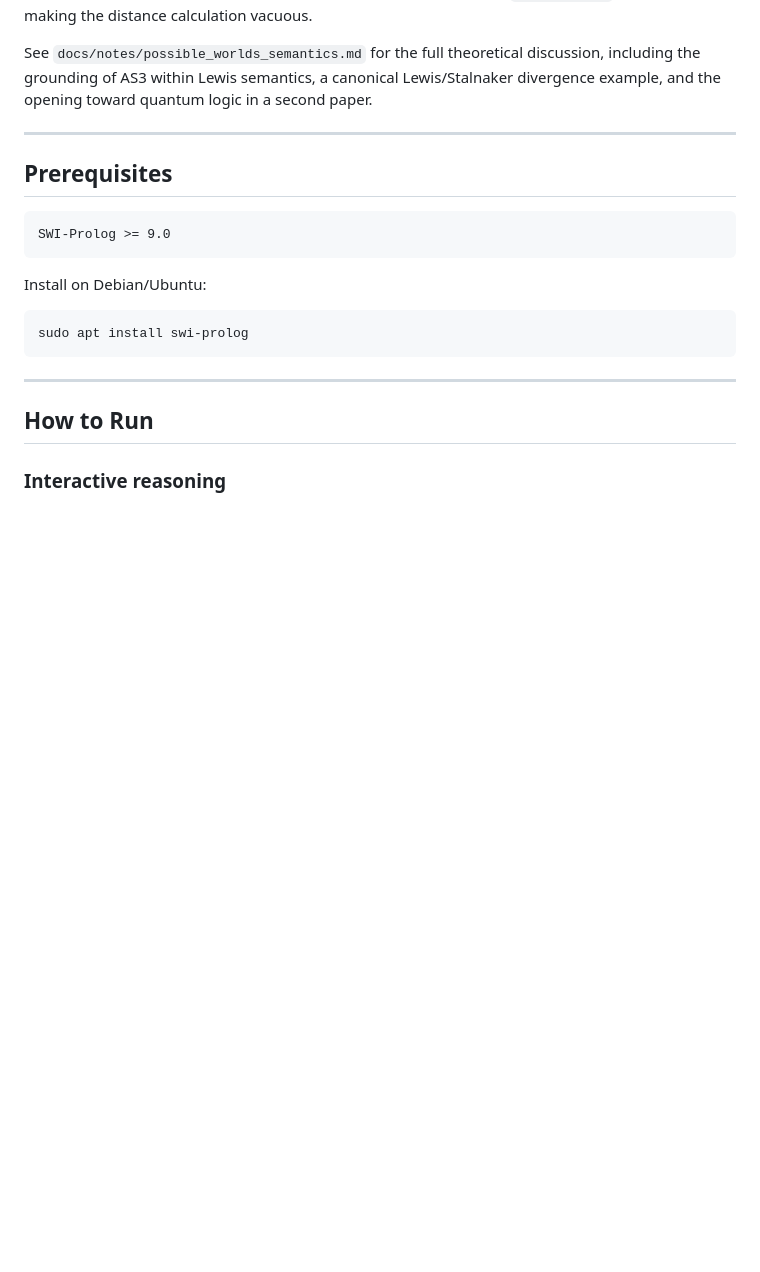
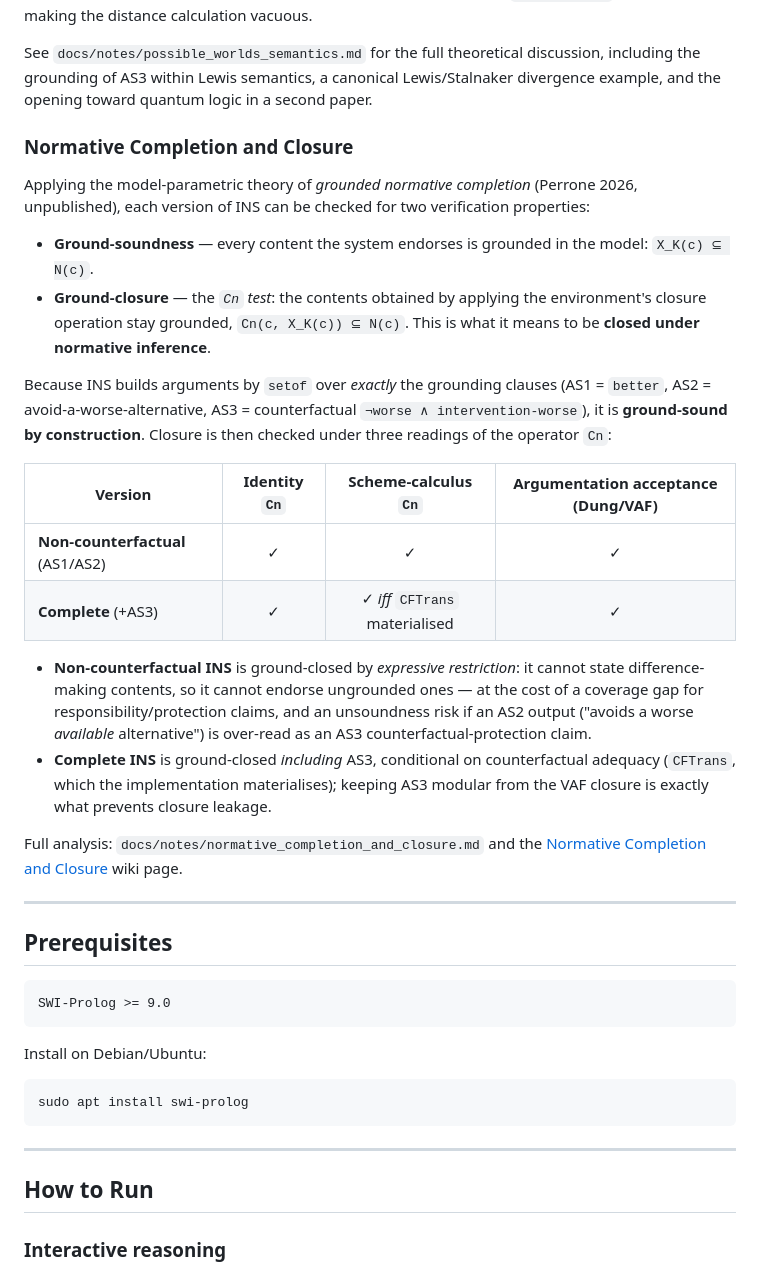
Before and after one commit to FrancescoPerrone/ins-framework, a Markdown page: README.md, the part around the change. GitHub-like rendering; blank space fills up the shorter version.

Commit message:
README: add Normative Completion & Closure (Cn test) subsection

```diff
--- a/README.md
+++ b/README.md
@@ -154,6 +154,41 @@ The fixed-antecedent counterfactual in `counterfactual.pl` (AS3) is a special ca
 See `docs/notes/possible_worlds_semantics.md` for the full theoretical discussion,
 including the grounding of AS3 within Lewis semantics, a canonical Lewis/Stalnaker
 divergence example, and the opening toward quantum logic in a second paper.
+
+### Normative Completion and Closure
+
+Applying the model-parametric theory of *grounded normative completion*
+(Perrone 2026, unpublished), each version of INS can be checked for two
+verification properties:
+
+- **Ground-soundness** — every content the system endorses is grounded in the
+  model: `X_K(c) ⊆ N(c)`.
+- **Ground-closure** — the *`Cn` test*: the contents obtained by applying the
+  environment's closure operation stay grounded, `Cn(c, X_K(c)) ⊆ N(c)`.  This is
+  what it means to be **closed under normative inference**.
+
+Because INS builds arguments by `setof` over *exactly* the grounding clauses
+(AS1 = `better`, AS2 = avoid-a-worse-alternative, AS3 = counterfactual
+`¬worse ∧ intervention-worse`), it is **ground-sound by construction**.  Closure
+is then checked under three readings of the operator `Cn`:
+
+| Version | Identity `Cn` | Scheme-calculus `Cn` | Argumentation acceptance (Dung/VAF) |
+|---------|:-------------:|:--------------------:|:-----------------------------------:|
+| **Non-counterfactual** (AS1/AS2) | ✓ | ✓ | ✓ |
+| **Complete** (+AS3) | ✓ | ✓ *iff* `CFTrans` materialised | ✓ |
+
+- **Non-counterfactual INS** is ground-closed by *expressive restriction*: it
+  cannot state difference-making contents, so it cannot endorse ungrounded ones —
+  at the cost of a coverage gap for responsibility/protection claims, and an
+  unsoundness risk if an AS2 output ("avoids a worse *available* alternative") is
+  over-read as an AS3 counterfactual-protection claim.
+- **Complete INS** is ground-closed *including* AS3, conditional on counterfactual
+  adequacy (`CFTrans`, which the implementation materialises); keeping AS3 modular
+  from the VAF closure is exactly what prevents closure leakage.
+
+Full analysis: `docs/notes/normative_completion_and_closure.md` and the
+[Normative Completion and Closure](https://github.com/FrancescoPerrone/ins-framework/wiki/Normative-Completion-and-Closure)
+wiki page.
 
 ---
 
```
